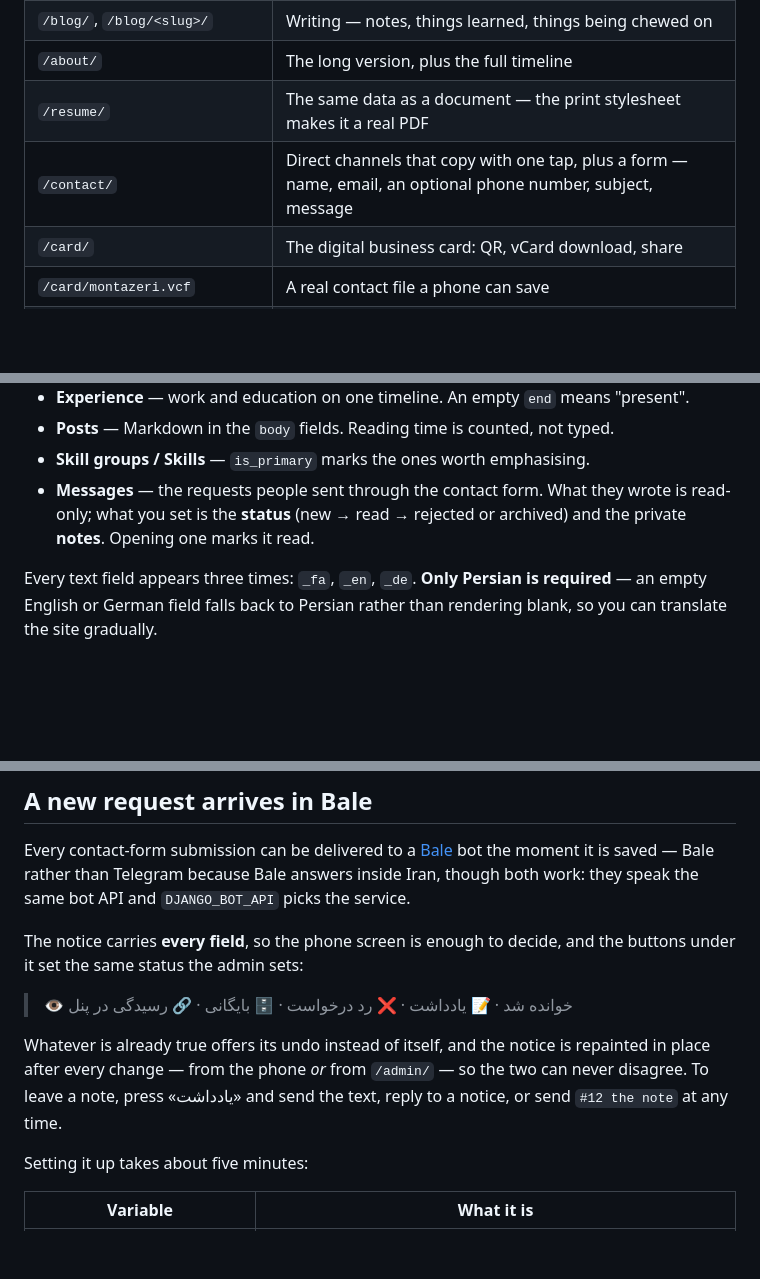
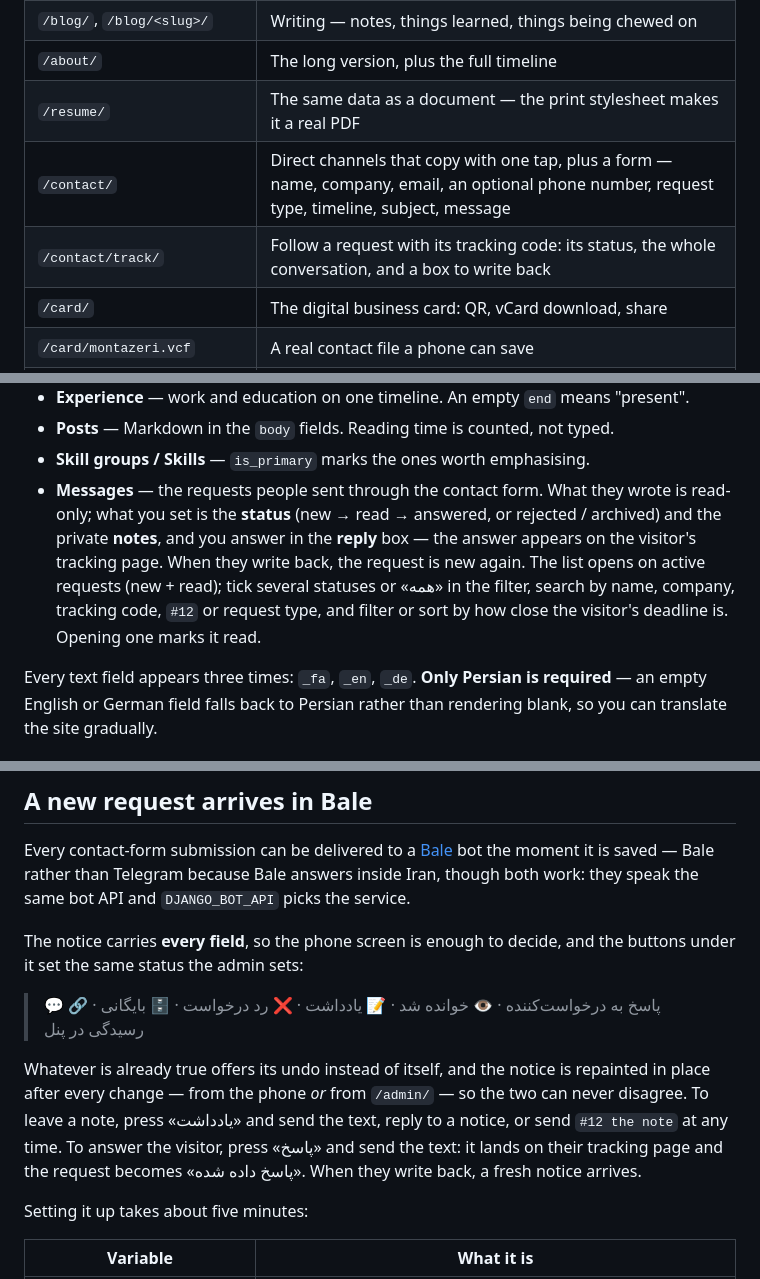
Before and after one commit to MehDiSDeveloper/montazeri-ir, a Markdown page: README.md, 3 parts joined by grey strips. GitHub-like rendering; blank space fills up the shorter version.

Commit message:
docs: describe request tracking and the new inbox
Co-Authored-By: Claude Opus 5 <noreply@anthropic.com>

```diff
--- a/README.md
+++ b/README.md
@@ -51,7 +51,8 @@ address for a webhook. To run exactly what production runs, bypass it:
 | `/blog/`, `/blog/<slug>/` | Writing — notes, things learned, things being chewed on |
 | `/about/` | The long version, plus the full timeline |
 | `/resume/` | The same data as a document — the print stylesheet makes it a real PDF |
-| `/contact/` | Direct channels that copy with one tap, plus a form — name, email, an optional phone number, subject, message |
+| `/contact/` | Direct channels that copy with one tap, plus a form — name, company, email, an optional phone number, request type, timeline, subject, message |
+| `/contact/track/` | Follow a request with its tracking code: its status, the whole conversation, and a box to write back |
 | `/card/` | The digital business card: QR, vCard download, share |
 | `/card/montazeri.vcf` | A real contact file a phone can save |
 | `/en/…`, `/de/…` | The same site, English and German |
@@ -75,8 +76,13 @@ Sign in at `/admin/` and:
 - **Posts** — Markdown in the `body` fields. Reading time is counted, not typed.
 - **Skill groups / Skills** — `is_primary` marks the ones worth emphasising.
 - **Messages** — the requests people sent through the contact form. What they
-  wrote is read-only; what you set is the **status** (new → read → rejected or
-  archived) and the private **notes**. Opening one marks it read.
+  wrote is read-only; what you set is the **status** (new → read → answered,
+  or rejected / archived) and the private **notes**, and you answer in the
+  **reply** box — the answer appears on the visitor's tracking page. When they
+  write back, the request is new again. The list opens on active requests
+  (new + read); tick several statuses or «همه» in the filter, search by name,
+  company, tracking code, `#12` or request type, and filter or sort by how
+  close the visitor's deadline is. Opening one marks it read.
 
 Every text field appears three times: `_fa`, `_en`, `_de`. **Only Persian is
 required** — an empty English or German field falls back to Persian rather than
@@ -118,12 +124,15 @@ inside Iran, though both work: they speak the same bot API and
 The notice carries **every field**, so the phone screen is enough to decide,
 and the buttons under it set the same status the admin sets:
 
-> 👁 خوانده شد · 📝 یادداشت · ❌ رد درخواست · 🗄 بایگانی · 🔗 رسیدگی در پنل
+> 💬 پاسخ به درخواست‌کننده · 👁 خوانده شد · 📝 یادداشت · ❌ رد درخواست · 🗄 بایگانی · 🔗 رسیدگی در پنل
 
 Whatever is already true offers its undo instead of itself, and the notice is
 repainted in place after every change — from the phone *or* from `/admin/` —
 so the two can never disagree. To leave a note, press «یادداشت» and send the
-text, reply to a notice, or send `#12 the note` at any time.
+text, reply to a notice, or send `#12 the note` at any time. To answer the
+visitor, press «پاسخ» and send the text: it lands on their tracking page and
+the request becomes «پاسخ داده شده». When they write back, a fresh notice
+arrives.
 
 Setting it up takes about five minutes:
 
```
Also changed, not shown: CLAUDE.md (+49 -11 lines).
